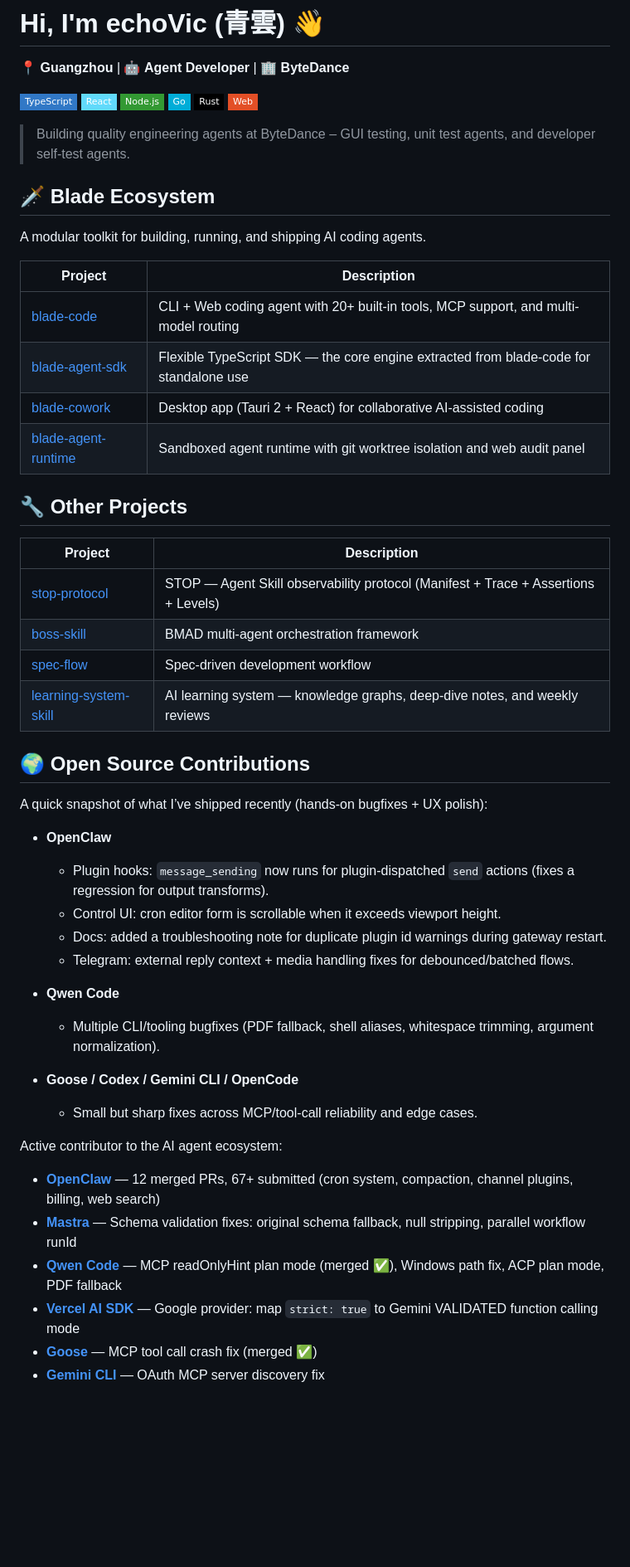
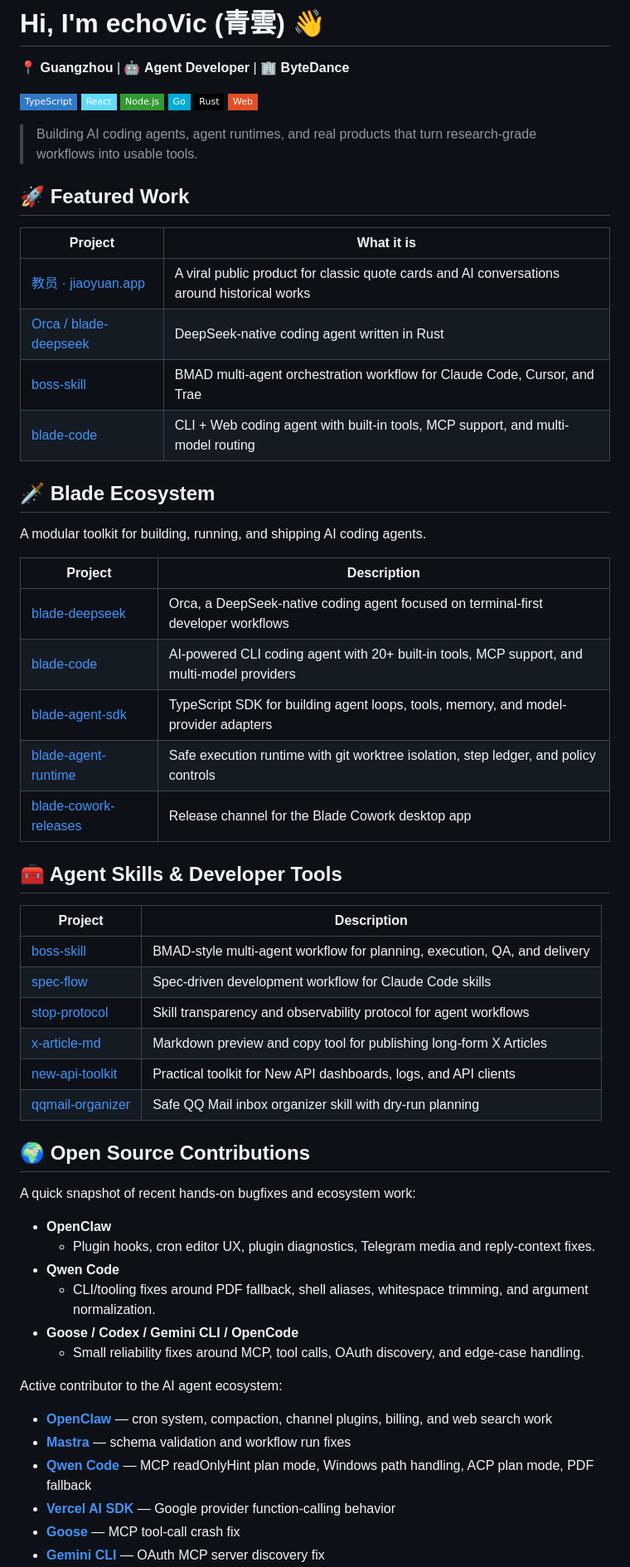
Before and after one commit to echoVic/echoVic, a Markdown page: README.md, the part around one of its changes. Shown at 83% size. GitHub-like rendering; badges without logos; blank space fills up the shorter version.

Commit message:
docs: refresh profile projects

```diff
--- a/README.md
+++ b/README.md
@@ -9,7 +9,16 @@
 ![Rust](https://img.shields.io/badge/-Rust-000000?style=flat-square&logo=rust&logoColor=white)
 ![Web](https://img.shields.io/badge/-Web-E34F26?style=flat-square&logo=html5&logoColor=white)
 
-> Building quality engineering agents at ByteDance – GUI testing, unit test agents, and developer self-test agents.
+> Building AI coding agents, agent runtimes, and real products that turn research-grade workflows into usable tools.
+
+## 🚀 Featured Work
+
+| Project | What it is |
+|---------|------------|
+| [教员 · jiaoyuan.app](https://jiaoyuan.app) | A viral public product for classic quote cards and AI conversations around historical works |
+| [Orca / blade-deepseek](https://github.com/echoVic/blade-deepseek) | DeepSeek-native coding agent written in Rust |
+| [boss-skill](https://github.com/echoVic/boss-skill) | BMAD multi-agent orchestration workflow for Claude Code, Cursor, and Trae |
+| [blade-code](https://github.com/echoVic/blade-code) | CLI + Web coding agent with built-in tools, MCP support, and multi-model routing |
 
 ## 🗡️ Blade Ecosystem
 
@@ -17,42 +26,39 @@ A modular toolkit for building, running, and shipping AI coding agents.
 
 | Project | Description |
 |---------|-------------|
-| [blade-code](https://github.com/echoVic/blade-code) | CLI + Web coding agent with 20+ built-in tools, MCP support, and multi-model routing |
-| [blade-agent-sdk](https://github.com/echoVic/blade-agent-sdk) | Flexible TypeScript SDK — the core engine extracted from blade-code for standalone use |
-| [blade-cowork](https://github.com/echoVic/blade-cowork) | Desktop app (Tauri 2 + React) for collaborative AI-assisted coding |
-| [blade-agent-runtime](https://github.com/echoVic/blade-agent-runtime) | Sandboxed agent runtime with git worktree isolation and web audit panel |
+| [blade-deepseek](https://github.com/echoVic/blade-deepseek) | Orca, a DeepSeek-native coding agent focused on terminal-first developer workflows |
+| [blade-code](https://github.com/echoVic/blade-code) | AI-powered CLI coding agent with 20+ built-in tools, MCP support, and multi-model providers |
+| [blade-agent-sdk](https://github.com/echoVic/blade-agent-sdk) | TypeScript SDK for building agent loops, tools, memory, and model-provider adapters |
+| [blade-agent-runtime](https://github.com/echoVic/blade-agent-runtime) | Safe execution runtime with git worktree isolation, step ledger, and policy controls |
+| [blade-cowork-releases](https://github.com/echoVic/blade-cowork-releases) | Release channel for the Blade Cowork desktop app |
 
-## 🔧 Other Projects
+## 🧰 Agent Skills & Developer Tools
 
 | Project | Description |
 |---------|-------------|
-| [stop-protocol](https://github.com/echoVic/stop-protocol) | STOP — Agent Skill observability protocol (Manifest + Trace + Assertions + Levels) |
-| [boss-skill](https://github.com/echoVic/boss-skill) | BMAD multi-agent orchestration framework |
-| [spec-flow](https://github.com/echoVic/spec-flow) | Spec-driven development workflow |
-| [learning-system-skill](https://github.com/echoVic/learning-system-skill) | AI learning system — knowledge graphs, deep-dive notes, and weekly reviews |
+| [boss-skill](https://github.com/echoVic/boss-skill) | BMAD-style multi-agent workflow for planning, execution, QA, and delivery |
+| [spec-flow](https://github.com/echoVic/spec-flow) | Spec-driven development workflow for Claude Code skills |
+| [stop-protocol](https://github.com/echoVic/stop-protocol) | Skill transparency and observability protocol for agent workflows |
+| [x-article-md](https://github.com/echoVic/x-article-md) | Markdown preview and copy tool for publishing long-form X Articles |
+| [new-api-toolkit](https://github.com/echoVic/new-api-toolkit) | Practical toolkit for New API dashboards, logs, and API clients |
+| [qqmail-organizer](https://github.com/echoVic/qqmail-organizer) | Safe QQ Mail inbox organizer skill with dry-run planning |
 
 ## 🌍 Open Source Contributions
 
-A quick snapshot of what I’ve shipped recently (hands-on bugfixes + UX polish):
+A quick snapshot of recent hands-on bugfixes and ecosystem work:
 
 - **OpenClaw**
-  - Plugin hooks: `message_sending` now runs for plugin-dispatched `send` actions (fixes a regression for output transforms).
-  - Control UI: cron editor form is scrollable when it exceeds viewport height.
-  - Docs: added a troubleshooting note for duplicate plugin id warnings during gateway restart.
-  - Telegram: external reply context + media handling fixes for debounced/batched flows.
-
+  - Plugin hooks, cron editor UX, plugin diagnostics, Telegram media and reply-context fixes.
 - **Qwen Code**
-  - Multiple CLI/tooling bugfixes (PDF fallback, shell aliases, whitespace trimming, argument normalization).
-
+  - CLI/tooling fixes around PDF fallback, shell aliases, whitespace trimming, and argument normalization.
 - **Goose / Codex / Gemini CLI / OpenCode**
-  - Small but sharp fixes across MCP/tool-call reliability and edge cases.
-
+  - Small reliability fixes around MCP, tool calls, OAuth discovery, and edge-case handling.
 
 Active contributor to the AI agent ecosystem:
 
-- **[OpenClaw](https://github.com/openclaw/openclaw)** — 12 merged PRs, 67+ submitted (cron system, compaction, channel plugins, billing, web search)
-- **[Mastra](https://github.com/mastra-ai/mastra)** — Schema validation fixes: original schema fallback, null stripping, parallel workflow runId
-- **[Qwen Code](https://github.com/QwenLM/qwen-code)** — MCP readOnlyHint plan mode (merged ✅), Windows path fix, ACP plan mode, PDF fallback
-- **[Vercel AI SDK](https://github.com/vercel/ai)** — Google provider: map `strict: true` to Gemini VALIDATED function calling mode
-- **[Goose](https://github.com/block/goose)** — MCP tool call crash fix (merged ✅)
+- **[OpenClaw](https://github.com/openclaw/openclaw)** — cron system, compaction, channel plugins, billing, and web search work
+- **[Mastra](https://github.com/mastra-ai/mastra)** — schema validation and workflow run fixes
+- **[Qwen Code](https://github.com/QwenLM/qwen-code)** — MCP readOnlyHint plan mode, Windows path handling, ACP plan mode, PDF fallback
+- **[Vercel AI SDK](https://github.com/vercel/ai)** — Google provider function-calling behavior
+- **[Goose](https://github.com/block/goose)** — MCP tool-call crash fix
 - **[Gemini CLI](https://github.com/google-gemini/gemini-cli)** — OAuth MCP server discovery fix
```
Also changed, not shown: other parts of README.md (+2 -3 lines).
